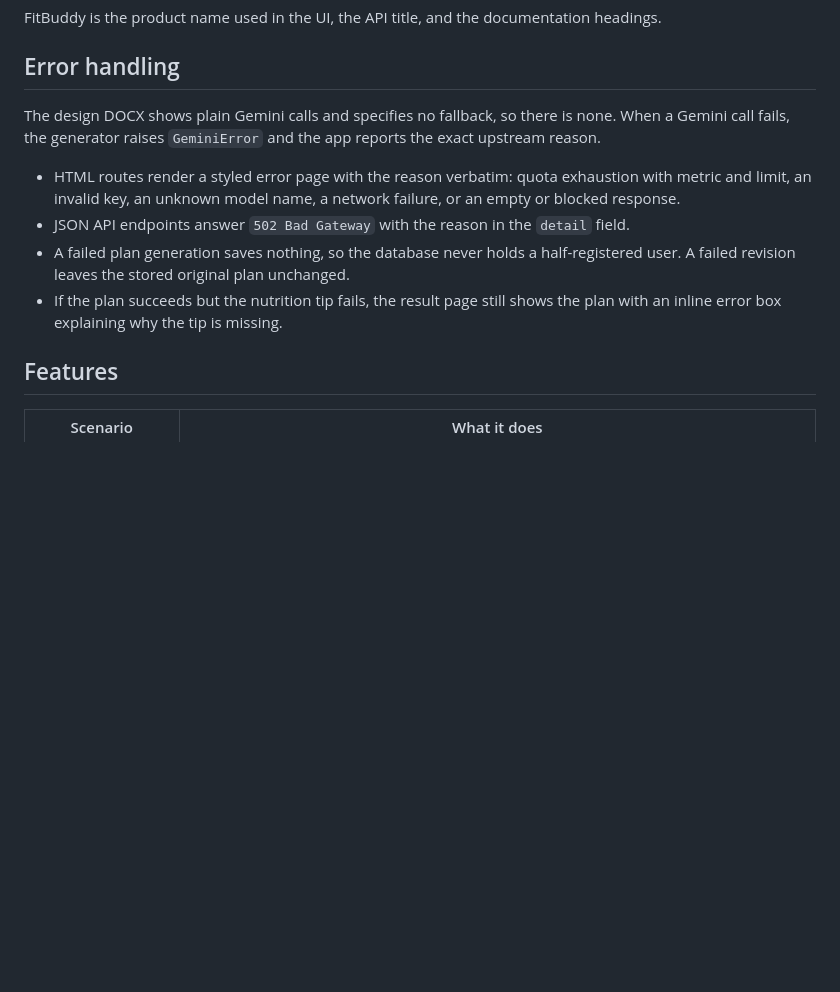
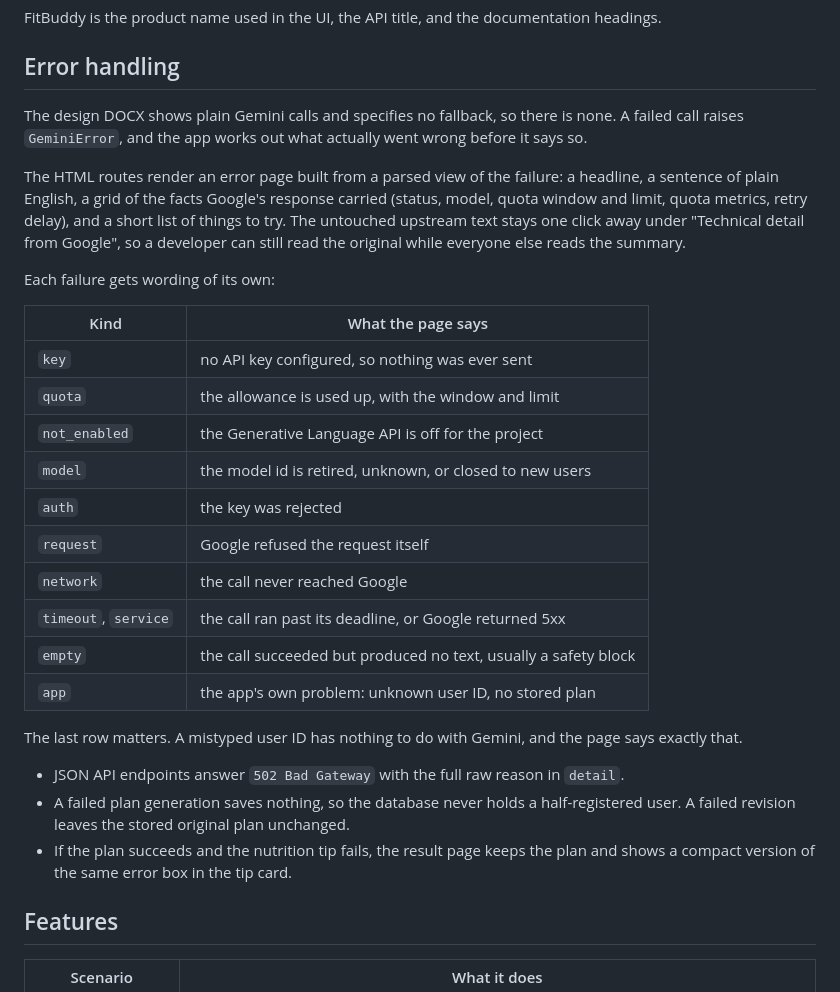
Before and after one commit to Ijas14/FitBuddy, a Markdown page: README.md, the part around the change. GitHub-like rendering; blank space fills up the shorter version.

Commit message:
docs: describe the parsed error page
The Error handling section still described the old behaviour: a page that
printed Google's raw response. It now covers what the reader actually sees
(the headline, the plain-English explanation, the facts grid, the next steps,
and the collapsed upstream text) and lists the eleven failure kinds the parser
recognises, including the app-level ones that are not Gemini failures.

```diff
--- a/README.md
+++ b/README.md
@@ -11,16 +11,38 @@ FitBuddy is the product name used in the UI, the API title, and the documentatio
 
 ## Error handling
 
-The design DOCX shows plain Gemini calls and specifies no fallback, so there is none. When a Gemini
-call fails, the generator raises `GeminiError` and the app reports the exact upstream reason.
+The design DOCX shows plain Gemini calls and specifies no fallback, so there is none. A failed call
+raises `GeminiError`, and the app works out what actually went wrong before it says so.
 
-- HTML routes render a styled error page with the reason verbatim: quota exhaustion with metric and
-  limit, an invalid key, an unknown model name, a network failure, or an empty or blocked response.
-- JSON API endpoints answer `502 Bad Gateway` with the reason in the `detail` field.
+The HTML routes render an error page built from a parsed view of the failure: a headline, a
+sentence of plain English, a grid of the facts Google's response carried (status, model, quota
+window and limit, quota metrics, retry delay), and a short list of things to try. The untouched
+upstream text stays one click away under "Technical detail from Google", so a developer can still
+read the original while everyone else reads the summary.
+
+Each failure gets wording of its own:
+
+| Kind | What the page says |
+|---|---|
+| `key` | no API key configured, so nothing was ever sent |
+| `quota` | the allowance is used up, with the window and limit |
+| `not_enabled` | the Generative Language API is off for the project |
+| `model` | the model id is retired, unknown, or closed to new users |
+| `auth` | the key was rejected |
+| `request` | Google refused the request itself |
+| `network` | the call never reached Google |
+| `timeout`, `service` | the call ran past its deadline, or Google returned 5xx |
+| `empty` | the call succeeded but produced no text, usually a safety block |
+| `app` | the app's own problem: unknown user ID, no stored plan |
+
+The last row matters. A mistyped user ID has nothing to do with Gemini, and the page says exactly
+that.
+
+- JSON API endpoints answer `502 Bad Gateway` with the full raw reason in `detail`.
 - A failed plan generation saves nothing, so the database never holds a half-registered user. A
   failed revision leaves the stored original plan unchanged.
-- If the plan succeeds but the nutrition tip fails, the result page still shows the plan with an
-  inline error box explaining why the tip is missing.
+- If the plan succeeds and the nutrition tip fails, the result page keeps the plan and shows a
+  compact version of the same error box in the tip card.
 
 ## Features
 
```
